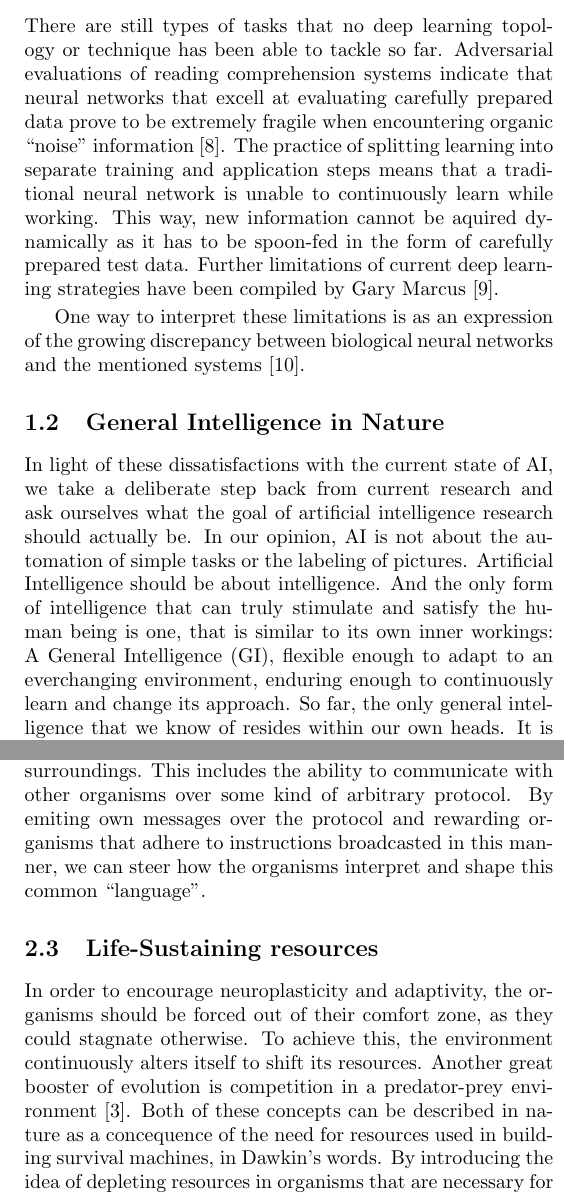
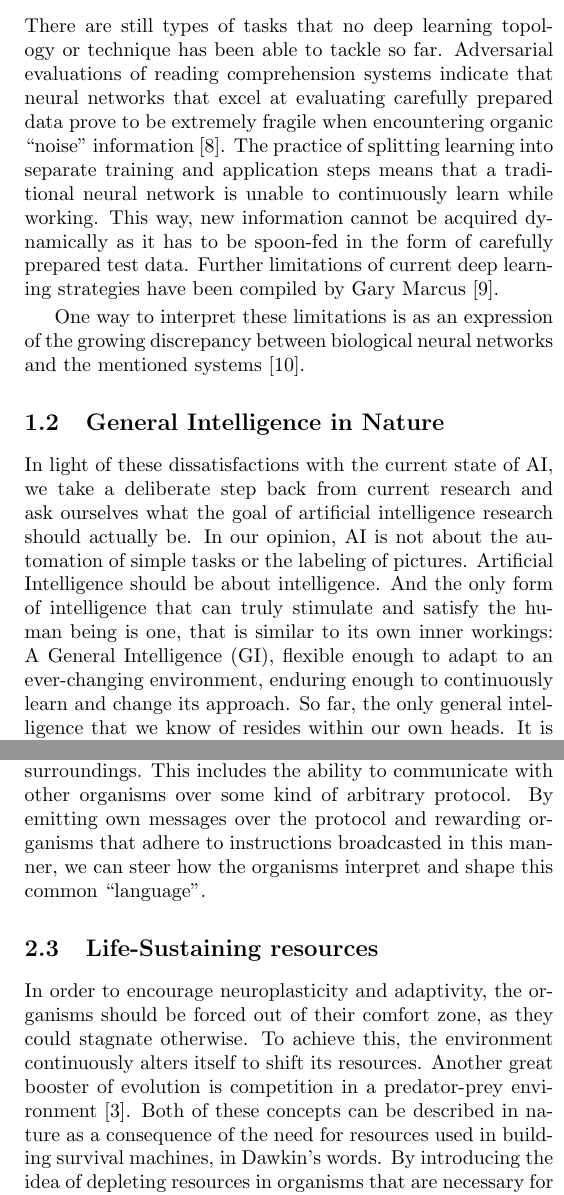
Before and after one commit to myelin-ai/whitepaper, a LaTeX paper (main.tex, which reads sections/environment.tex, sections/introduction.tex): two parts of the columns of pages 4 and 5 of 6, joined at a grey line, cut so that both start at the same text. Compiled offline with pdfLaTeX.

Commit message:
Fix spelling mistakes

```diff
--- a/sections/environment.tex
+++ b/sections/environment.tex
@@ -18,7 +18,7 @@ the brain suffers damage and enforces sensory feedback by employing
 hallucinations~\cite{Grassian2006}. From this, we can infer that
 our simulation must provide organisms with information about their surroundings.
 This includes the ability to communicate with other organisms over some
-kind of arbitrary protocol. By emiting own messages over the protocol and
+kind of arbitrary protocol. By emitting own messages over the protocol and
 rewarding organisms that adhere to instructions broadcasted in this manner,
 we can steer how the organisms interpret and shape this common ``language''.
 
@@ -27,7 +27,7 @@ In order to encourage neuroplasticity and adaptivity, the organisms should be
 forced out of their comfort zone, as they could stagnate otherwise.
 To achieve this, the environment continuously alters itself to shift its resources.
 Another great booster of evolution is competition in a predator-prey environment~\cite{Dawkins1982}.
-Both of these concepts can be described in nature as a concequence of the need for resources
+Both of these concepts can be described in nature as a consequence of the need for resources
 used in building survival machines, in Dawkin's words.
 By introducing the idea of depleting resources in organisms that are necessary for survival,
 i.e. \emph{energy}, we can guide their behaviour by placing objects inside the world which organisms can consume
--- a/sections/introduction.tex
+++ b/sections/introduction.tex
@@ -9,12 +9,12 @@ years~\cite{ILSVRC15}.
 \subsection{Limits of Current Approaches to AI}
 There are still types of tasks that no deep learning topology or
 technique has been able to tackle so far. Adversarial evaluations of reading comprehension
-systems indicate that neural networks that excell at evaluating carefully
+systems indicate that neural networks that excel at evaluating carefully
 prepared data prove to be extremely fragile when encountering organic ``noise''
 information~\cite{DBLP:journals/corr/JiaL17}.
 The practice of splitting learning into separate training and application steps
 means that a traditional neural network is unable to continuously learn while working.
-This way, new information cannot be aquired dynamically as it has to be spoon-fed in the
+This way, new information cannot be acquired dynamically as it has to be spoon-fed in the
 form of carefully prepared test data.
 Further limitations of current deep learning strategies have been compiled by
 Gary Marcus~\cite{DBLP:journals/corr/abs-1801-00631}.
@@ -28,7 +28,7 @@ from current research and ask ourselves what the goal of artificial intelligence
 In our opinion, AI is not about the automation of simple tasks or the labeling of pictures.
 Artificial Intelligence should be about intelligence. And the only form of intelligence that can truly
 stimulate and satisfy the human being is one, that is similar to its own inner workings: A General Intelligence (GI),
-flexible enough to adapt to an everchanging environment, enduring enough to continuously learn and change its approach.
+flexible enough to adapt to an ever-changing environment, enduring enough to continuously learn and change its approach.
 So far, the only general intelligence that we know of resides within our own heads. It is therefore tempting to
 build an Artificial General Intelligence (AGI) by simply replicating the human brain in an artificial setting. In practice
 however, this bottom-up approach proves to be only advantageous when studying in situ micromodels and
```
Also changed, not shown: sections/training.tex (+1 -1 lines), sections/environment.tex (4 more changed lines), sections/introduction.tex (4 more changed lines).
